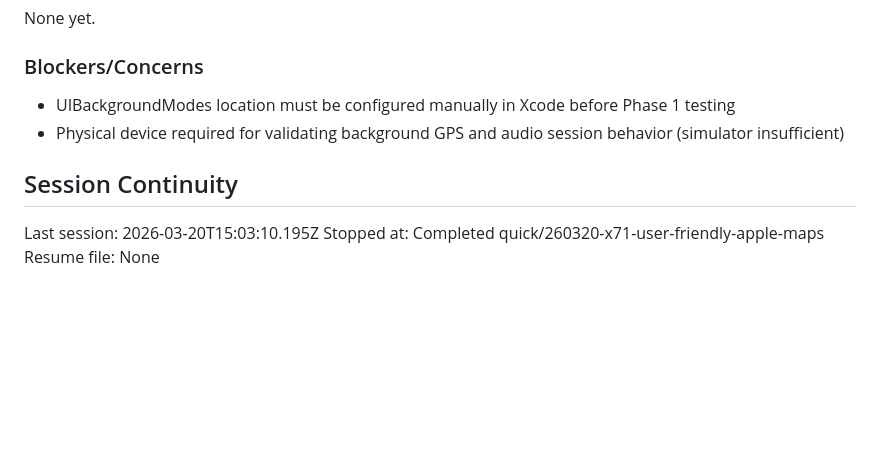
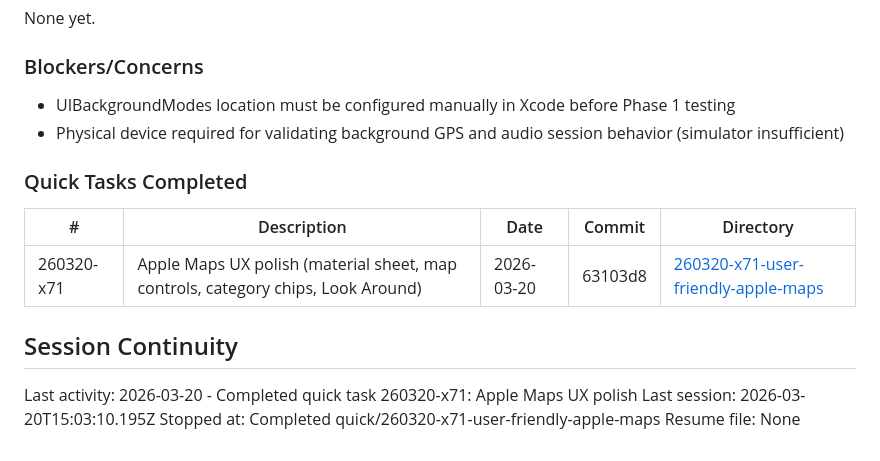
Before and after one commit to russiankendricklamar/Travel-app, a Markdown page: .planning/STATE.md, the part around the change. Rendered like a GitHub page; blank space fills up the shorter version.

Commit message:
docs(quick-260320-x71): Apple Maps UX polish — material sheet, controls, chips, Look Around

```diff
--- a/.planning/STATE.md
+++ b/.planning/STATE.md
@@ -87,8 +87,15 @@ None yet.
 - UIBackgroundModes location must be configured manually in Xcode before Phase 1 testing
 - Physical device required for validating background GPS and audio session behavior (simulator insufficient)
 
+### Quick Tasks Completed
+
+| # | Description | Date | Commit | Directory |
+|---|-------------|------|--------|-----------|
+| 260320-x71 | Apple Maps UX polish (material sheet, map controls, category chips, Look Around) | 2026-03-20 | 63103d8 | [260320-x71-user-friendly-apple-maps](./quick/260320-x71-user-friendly-apple-maps/) |
+
 ## Session Continuity
 
+Last activity: 2026-03-20 - Completed quick task 260320-x71: Apple Maps UX polish
 Last session: 2026-03-20T15:03:10.195Z
 Stopped at: Completed quick/260320-x71-user-friendly-apple-maps
 Resume file: None
```
Also changed, not shown: 2 other files.
